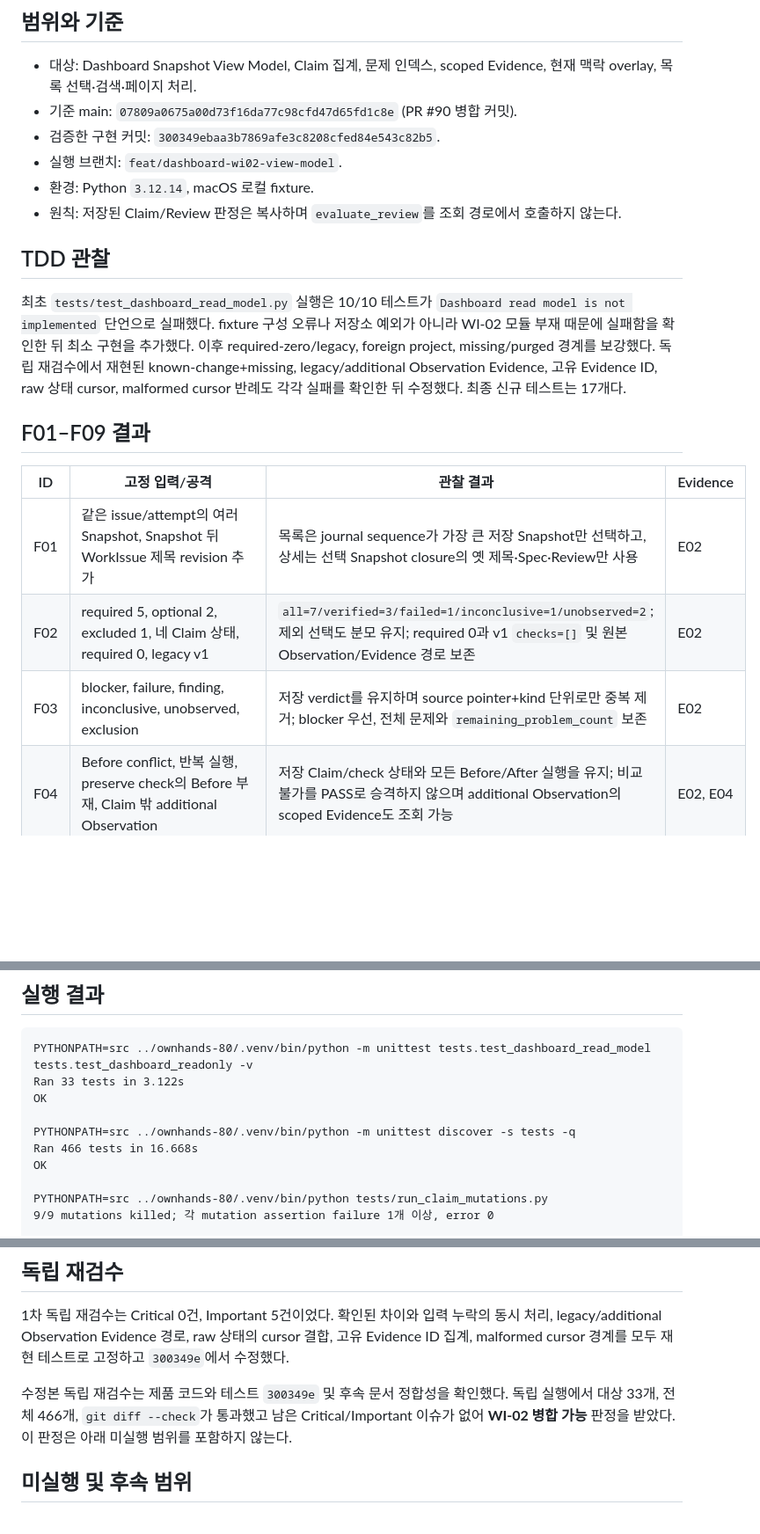
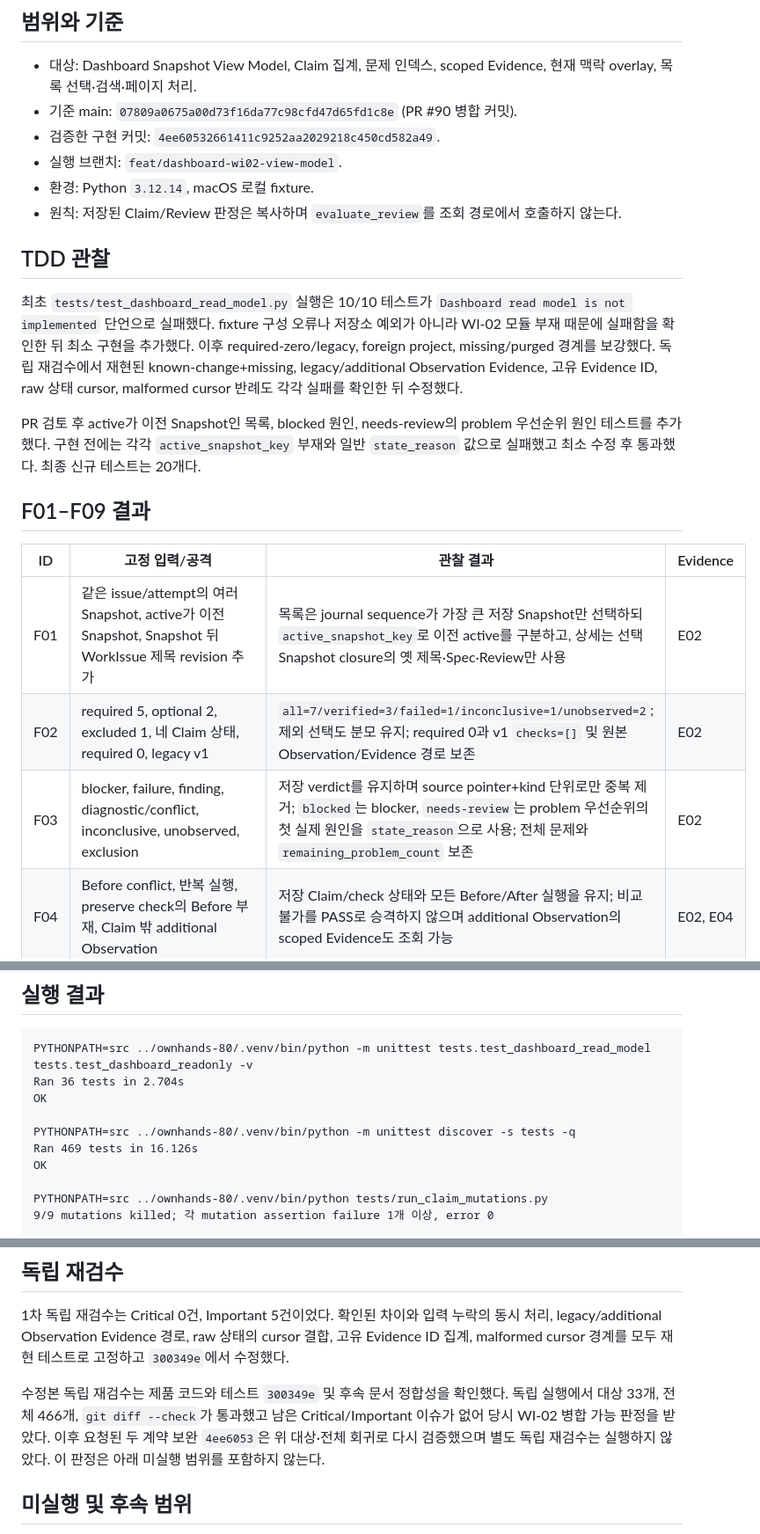
Before and after one commit to taejung3852/OwnHands, a Markdown page: docs/m5-r/dashboard-wi02-verification.md, 3 parts joined by grey strips. Shown at 88% size. Rendered like a GitHub page; blank space fills up the shorter version.

Commit message:
docs: record Dashboard contract follow-up (#91)

````diff
--- a/docs/m5-r/dashboard-wi02-verification.md
+++ b/docs/m5-r/dashboard-wi02-verification.md
@@ -4,22 +4,24 @@
 
 - 대상: Dashboard Snapshot View Model, Claim 집계, 문제 인덱스, scoped Evidence, 현재 맥락 overlay, 목록 선택·검색·페이지 처리.
 - 기준 main: `07809a0675a00d73f16da77c98cfd47d65fd1c8e` (PR #90 병합 커밋).
-- 검증한 구현 커밋: `300349ebaa3b7869afe3c8208cfed84e543c82b5`.
+- 검증한 구현 커밋: `4ee60532661411c9252aa2029218c450cd582a49`.
 - 실행 브랜치: `feat/dashboard-wi02-view-model`.
 - 환경: Python `3.12.14`, macOS 로컬 fixture.
 - 원칙: 저장된 Claim/Review 판정은 복사하며 `evaluate_review`를 조회 경로에서 호출하지 않는다.
 
 ## TDD 관찰
 
-최초 `tests/test_dashboard_read_model.py` 실행은 10/10 테스트가 `Dashboard read model is not implemented` 단언으로 실패했다. fixture 구성 오류나 저장소 예외가 아니라 WI-02 모듈 부재 때문에 실패함을 확인한 뒤 최소 구현을 추가했다. 이후 required-zero/legacy, foreign project, missing/purged 경계를 보강했다. 독립 재검수에서 재현된 known-change+missing, legacy/additional Observation Evidence, 고유 Evidence ID, raw 상태 cursor, malformed cursor 반례도 각각 실패를 확인한 뒤 수정했다. 최종 신규 테스트는 17개다.
+최초 `tests/test_dashboard_read_model.py` 실행은 10/10 테스트가 `Dashboard read model is not implemented` 단언으로 실패했다. fixture 구성 오류나 저장소 예외가 아니라 WI-02 모듈 부재 때문에 실패함을 확인한 뒤 최소 구현을 추가했다. 이후 required-zero/legacy, foreign project, missing/purged 경계를 보강했다. 독립 재검수에서 재현된 known-change+missing, legacy/additional Observation Evidence, 고유 Evidence ID, raw 상태 cursor, malformed cursor 반례도 각각 실패를 확인한 뒤 수정했다.
+
+PR 검토 후 active가 이전 Snapshot인 목록, blocked 원인, needs-review의 problem 우선순위 원인 테스트를 추가했다. 구현 전에는 각각 `active_snapshot_key` 부재와 일반 `state_reason` 값으로 실패했고 최소 수정 후 통과했다. 최종 신규 테스트는 20개다.
 
 ## F01–F09 결과
 
 | ID | 고정 입력/공격 | 관찰 결과 | Evidence |
 |---|---|---|---|
-| F01 | 같은 issue/attempt의 여러 Snapshot, Snapshot 뒤 WorkIssue 제목 revision 추가 | 목록은 journal sequence가 가장 큰 저장 Snapshot만 선택하고, 상세는 선택 Snapshot closure의 옛 제목·Spec·Review만 사용 | E02 |
+| F01 | 같은 issue/attempt의 여러 Snapshot, active가 이전 Snapshot, Snapshot 뒤 WorkIssue 제목 revision 추가 | 목록은 journal sequence가 가장 큰 저장 Snapshot만 선택하되 `active_snapshot_key`로 이전 active를 구분하고, 상세는 선택 Snapshot closure의 옛 제목·Spec·Review만 사용 | E02 |
 | F02 | required 5, optional 2, excluded 1, 네 Claim 상태, required 0, legacy v1 | `all=7/verified=3/failed=1/inconclusive=1/unobserved=2`; 제외 선택도 분모 유지; required 0과 v1 `checks=[]` 및 원본 Observation/Evidence 경로 보존 | E02 |
-| F03 | blocker, failure, finding, inconclusive, unobserved, exclusion | 저장 verdict를 유지하며 source pointer+kind 단위로만 중복 제거; blocker 우선, 전체 문제와 `remaining_problem_count` 보존 | E02 |
+| F03 | blocker, failure, finding, diagnostic/conflict, inconclusive, unobserved, exclusion | 저장 verdict를 유지하며 source pointer+kind 단위로만 중복 제거; `blocked`는 blocker, `needs-review`는 problem 우선순위의 첫 실제 원인을 `state_reason`으로 사용; 전체 문제와 `remaining_problem_count` 보존 | E02 |
 | F04 | Before conflict, 반복 실행, preserve check의 Before 부재, Claim 밖 additional Observation | 저장 Claim/check 상태와 모든 Before/After 실행을 유지; 비교 불가를 PASS로 승격하지 않으며 additional Observation의 scoped Evidence도 조회 가능 | E02, E04 |
 | F05 | active 입력 부재, semantic recapture, meaning 충돌, 새 Evidence/Snapshot/attempt | 부재·meaning 충돌은 unknown, 동일 fingerprint 재수집은 current; 다른 입력이 없어도 확인된 code 차이는 stale; 새 Evidence와 attempt는 별도 축이며 Snapshot counts 불변 | E02 |
 | F06 | 다른 project, 다른 Snapshot key, raw corrupt/missing/purged, 동일 Evidence의 복수 binding | 범위 밖 key는 동일 `NOT_FOUND`; partial에서 저장 verdict와 조회 상태를 분리하고 fallback 강제; 정상 metadata/형제 근거 유지; 수량은 고유 Evidence ID 기준 | E01, E04 |
@@ -31,11 +33,11 @@
 
 ```text
 PYTHONPATH=src ../ownhands-80/.venv/bin/python -m unittest tests.test_dashboard_read_model tests.test_dashboard_readonly -v
-Ran 33 tests in 3.122s
+Ran 36 tests in 2.704s
 OK
 
 PYTHONPATH=src ../ownhands-80/.venv/bin/python -m unittest discover -s tests -q
-Ran 466 tests in 16.668s
+Ran 469 tests in 16.126s
 OK
 
 PYTHONPATH=src ../ownhands-80/.venv/bin/python tests/run_claim_mutations.py
@@ -58,7 +60,7 @@ exit 0
 
 1차 독립 재검수는 Critical 0건, Important 5건이었다. 확인된 차이와 입력 누락의 동시 처리, legacy/additional Observation Evidence 경로, raw 상태의 cursor 결합, 고유 Evidence ID 집계, malformed cursor 경계를 모두 재현 테스트로 고정하고 `300349e`에서 수정했다.
 
-수정본 독립 재검수는 제품 코드와 테스트 `300349e` 및 후속 문서 정합성을 확인했다. 독립 실행에서 대상 33개, 전체 466개, `git diff --check`가 통과했고 남은 Critical/Important 이슈가 없어 **WI-02 병합 가능** 판정을 받았다. 이 판정은 아래 미실행 범위를 포함하지 않는다.
+수정본 독립 재검수는 제품 코드와 테스트 `300349e` 및 후속 문서 정합성을 확인했다. 독립 실행에서 대상 33개, 전체 466개, `git diff --check`가 통과했고 남은 Critical/Important 이슈가 없어 당시 WI-02 병합 가능 판정을 받았다. 이후 요청된 두 계약 보완 `4ee6053`은 위 대상·전체 회귀로 다시 검증했으며 별도 독립 재검수는 실행하지 않았다. 이 판정은 아래 미실행 범위를 포함하지 않는다.
 
 ## 미실행 및 후속 범위
 
````
